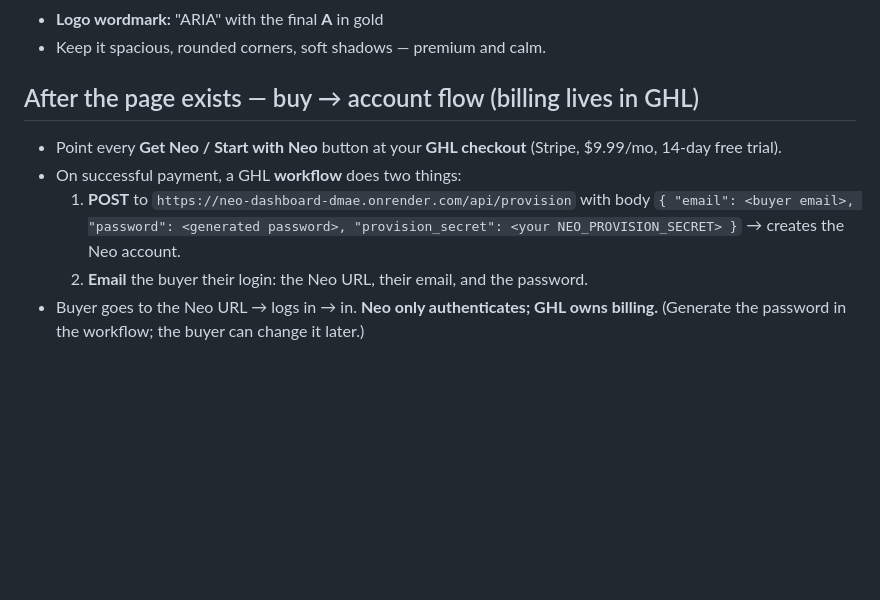
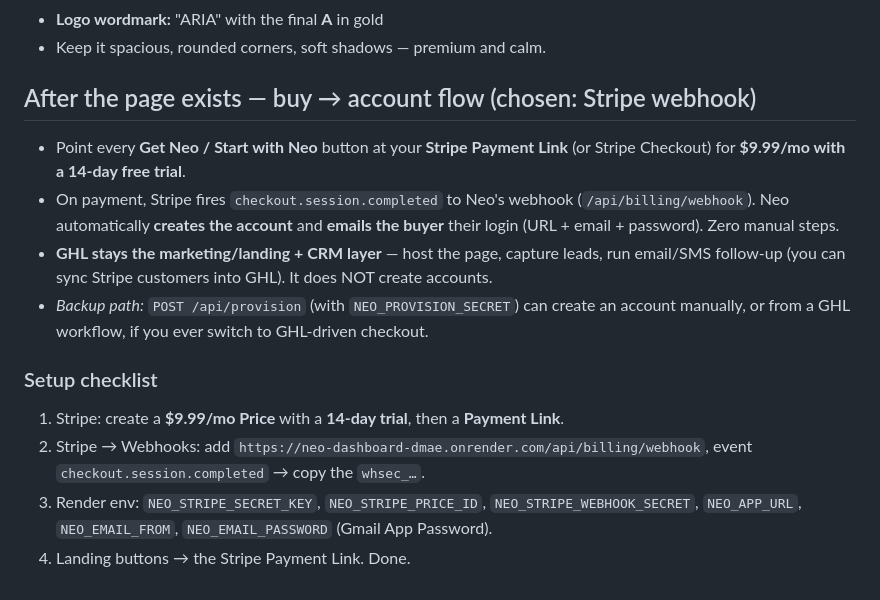
Before and after one commit to mariahdi/neo, a Markdown page: docs/brand/ghl-ai-builder-prompt.md, the part around the change. Rendered like a GitHub page; blank space fills up the shorter version.

Commit message:
docs: document Path A (Stripe webhook) as the chosen buy->account flow
Co-Authored-By: Claude Opus 4.8 <noreply@anthropic.com>

```diff
--- a/docs/brand/ghl-ai-builder-prompt.md
+++ b/docs/brand/ghl-ai-builder-prompt.md
@@ -85,13 +85,22 @@ single warm gold accent color.
 - **Logo wordmark:** "ARIA" with the final **A** in gold
 - Keep it spacious, rounded corners, soft shadows — premium and calm.
 
-## After the page exists — buy → account flow (billing lives in GHL)
-- Point every **Get Neo / Start with Neo** button at your **GHL checkout**
-  (Stripe, $9.99/mo, 14-day free trial).
-- On successful payment, a GHL **workflow** does two things:
-  1. **POST** to `https://neo-dashboard-dmae.onrender.com/api/provision`
-     with body `{ "email": <buyer email>, "password": <generated password>,
-     "provision_secret": <your NEO_PROVISION_SECRET> }` → creates the Neo account.
-  2. **Email** the buyer their login: the Neo URL, their email, and the password.
-- Buyer goes to the Neo URL → logs in → in. **Neo only authenticates; GHL owns
-  billing.** (Generate the password in the workflow; the buyer can change it later.)
+## After the page exists — buy → account flow (chosen: Stripe webhook)
+- Point every **Get Neo / Start with Neo** button at your **Stripe Payment Link**
+  (or Stripe Checkout) for **$9.99/mo with a 14-day free trial**.
+- On payment, Stripe fires `checkout.session.completed` to Neo's webhook
+  (`/api/billing/webhook`). Neo automatically **creates the account** and
+  **emails the buyer** their login (URL + email + password). Zero manual steps.
+- **GHL stays the marketing/landing + CRM layer** — host the page, capture leads,
+  run email/SMS follow-up (you can sync Stripe customers into GHL). It does NOT
+  create accounts.
+- *Backup path:* `POST /api/provision` (with `NEO_PROVISION_SECRET`) can create an
+  account manually, or from a GHL workflow, if you ever switch to GHL-driven checkout.
+
+### Setup checklist
+1. Stripe: create a **$9.99/mo Price** with a **14-day trial**, then a **Payment Link**.
+2. Stripe → Webhooks: add `https://neo-dashboard-dmae.onrender.com/api/billing/webhook`,
+   event `checkout.session.completed` → copy the `whsec_…`.
+3. Render env: `NEO_STRIPE_SECRET_KEY`, `NEO_STRIPE_PRICE_ID`, `NEO_STRIPE_WEBHOOK_SECRET`,
+   `NEO_APP_URL`, `NEO_EMAIL_FROM`, `NEO_EMAIL_PASSWORD` (Gmail App Password).
+4. Landing buttons → the Stripe Payment Link. Done.
```
